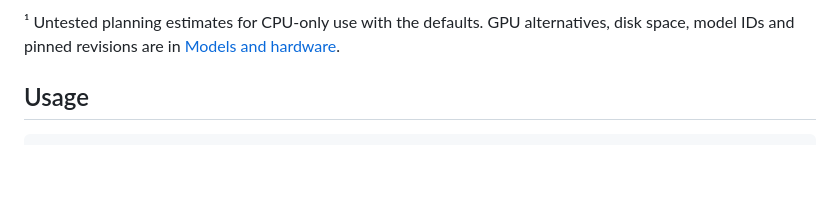
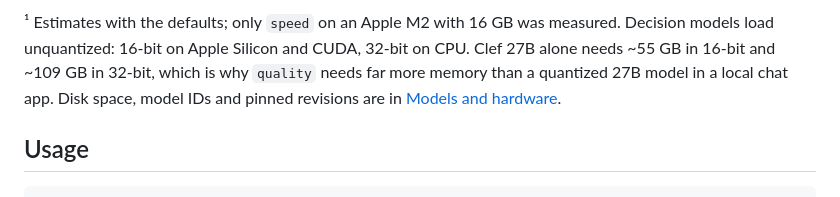
Before and after one commit to EnXan/VIPI, a Markdown page: README.md, the part around one of its changes. Rendered like a GitHub page; blank space fills up the shorter version.

Commit message:
docs: show Apple Silicon/GPU and CPU memory separately in the README
The single memory row showed only the CPU-only (FP32) estimate, so local
quality read as 128 GB everywhere. Add the Apple Silicon/GPU estimates
from docs/models.md and explain that decision models load unquantized.

Co-Authored-By: Claude Opus 5.5 <noreply@anthropic.com>

```diff
--- a/README.md
+++ b/README.md
@@ -73,5 +74,8 @@ uncertain. The mode decides who provides the models.
 
-¹ Untested planning estimates for CPU-only use with the defaults. GPU alternatives, disk space,
+¹ Estimates with the defaults; only `speed` on an Apple M2 with 16 GB was measured.
+Decision models load unquantized: 16-bit on Apple Silicon and CUDA, 32-bit on CPU.
+Clef 27B alone needs ~55 GB in 16-bit and ~109 GB in 32-bit, which is why `quality`
+needs far more memory than a quantized 27B model in a local chat app. Disk space,
 model IDs and pinned revisions are in [Models and hardware](https://github.com/EnXan/VIPI/blob/main/docs/models.md).
 
 ## Usage
```
Also changed, not shown: other parts of README.md (+2 -1 lines).
